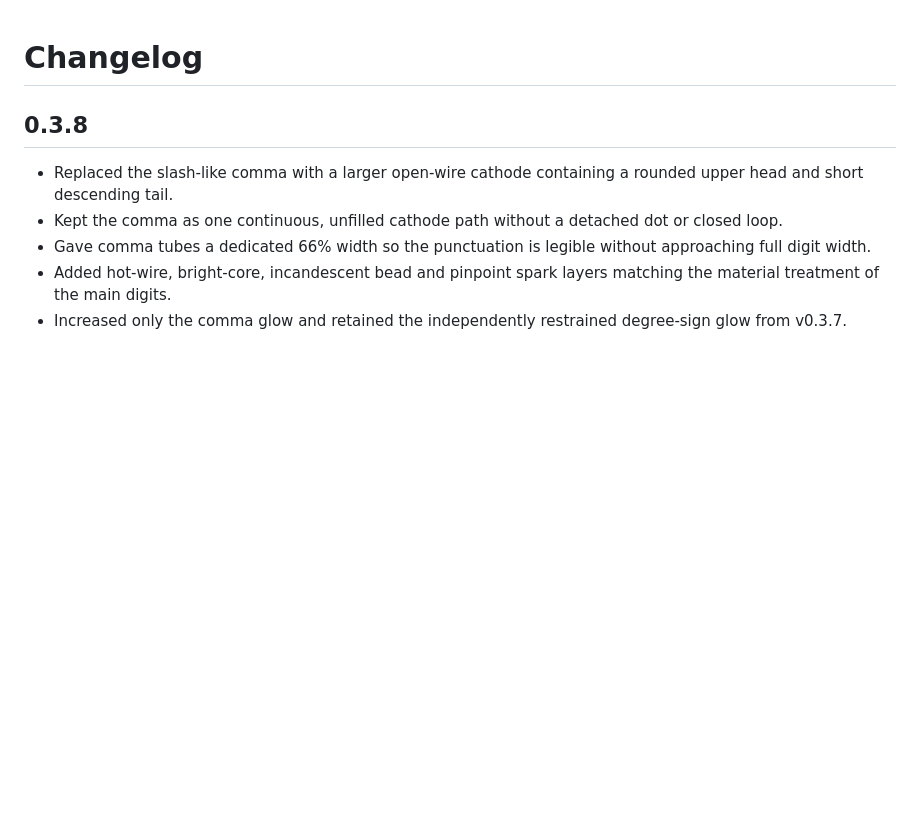
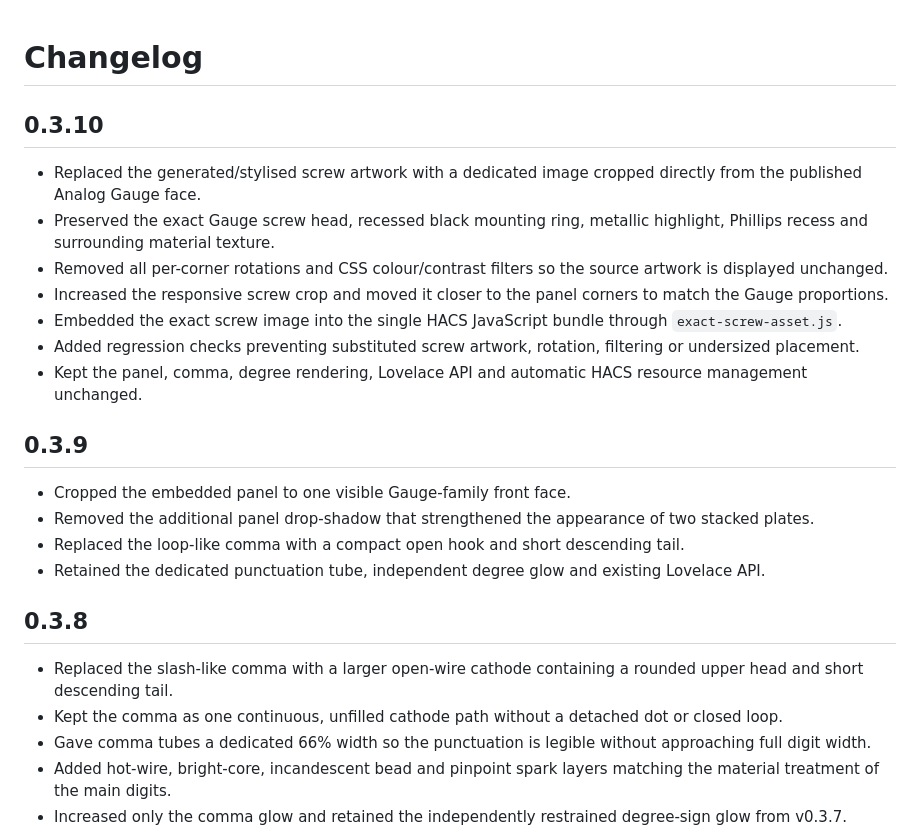
Before and after one commit to loungelizard2018/glass-tube-display-card, a Markdown page: CHANGELOG.md, the part around the change. GitHub-like rendering; blank space fills up the shorter version.

Commit message:
Document exact Analog Gauge screws in v0.3.10

```diff
--- a/CHANGELOG.md
+++ b/CHANGELOG.md
@@ -1,4 +1,21 @@
 # Changelog
+
+## 0.3.10
+
+- Replaced the generated/stylised screw artwork with a dedicated image cropped directly from the published Analog Gauge face.
+- Preserved the exact Gauge screw head, recessed black mounting ring, metallic highlight, Phillips recess and surrounding material texture.
+- Removed all per-corner rotations and CSS colour/contrast filters so the source artwork is displayed unchanged.
+- Increased the responsive screw crop and moved it closer to the panel corners to match the Gauge proportions.
+- Embedded the exact screw image into the single HACS JavaScript bundle through `exact-screw-asset.js`.
+- Added regression checks preventing substituted screw artwork, rotation, filtering or undersized placement.
+- Kept the panel, comma, degree rendering, Lovelace API and automatic HACS resource management unchanged.
+
+## 0.3.9
+
+- Cropped the embedded panel to one visible Gauge-family front face.
+- Removed the additional panel drop-shadow that strengthened the appearance of two stacked plates.
+- Replaced the loop-like comma with a compact open hook and short descending tail.
+- Retained the dedicated punctuation tube, independent degree glow and existing Lovelace API.
 
 ## 0.3.8
 
```
